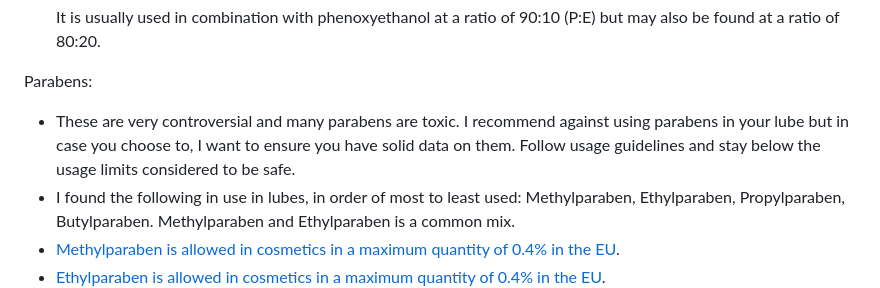
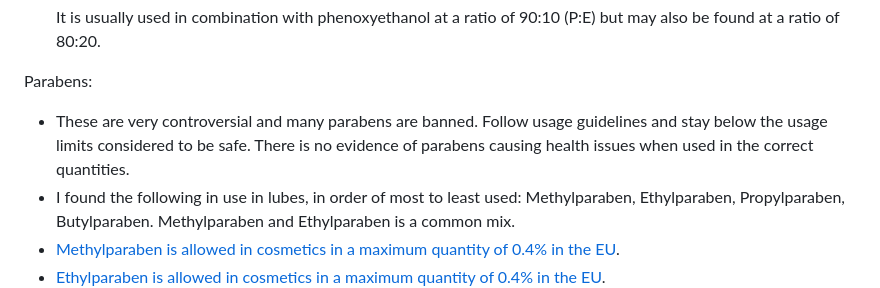
Before and after one commit to Kuuuube/kuuu.be, a Markdown page: src/lube/luuubemaking.md, the part around the change. GitHub-like rendering.

Commit message:
Clarify note on parabens

```diff
--- a/src/lube/luuubemaking.md
+++ b/src/lube/luuubemaking.md
@@ -170,7 +170,7 @@ Phenoxyethanol, Ethylhexylglycerin:
     It is usually used in combination with phenoxyethanol at a ratio of 90:10 (P:E) but may also be found at a ratio of 80:20.
 
 Parabens:
-- These are very controversial and many parabens are toxic. I recommend against using parabens in your lube but in case you choose to, I want to ensure you have solid data on them. Follow usage guidelines and stay below the usage limits considered to be safe.
+- These are very controversial and many parabens are banned. Follow usage guidelines and stay below the usage limits considered to be safe. There is no evidence of parabens causing health issues when used in the correct quantities.
 - I found the following in use in lubes, in order of most to least used: Methylparaben, Ethylparaben, Propylparaben, Butylparaben. Methylparaben and Ethylparaben is a common mix.
 - [Methylparaben is allowed](https://echa.europa.eu/cosmetics-preservatives/-/legislationlist/details/EU-COSM_PROD-ANX_V_ALLOW_PRESERV-100.002.532-VSK-58F0F4) [in cosmetics in a maximum](https://echa.europa.eu/cosmetics-preservatives/-/legislationlist/details/EU-COSM_PROD-ANX_V_ALLOW_PRESERV-100.043.134-VSK-58F0E3) [quantity of 0.4% in the EU](https://echa.europa.eu/cosmetics-preservatives/-/legislationlist/details/EU-COSM_PROD-ANX_V_ALLOW_PRESERV-100.023.377-VSK-58F0ED).
 - [Ethylparaben is allowed](https://echa.europa.eu/cosmetics-preservatives/-/legislationlist/details/EU-COSM_PROD-ANX_V_ALLOW_PRESERV-100.004.000-VSK-58F0E1) [in cosmetics in a maximum](https://echa.europa.eu/cosmetics-preservatives/-/legislationlist/details/EU-COSM_PROD-ANX_V_ALLOW_PRESERV-100.048.210-VSK-58F0E6) [quantity of 0.4% in the EU](https://echa.europa.eu/cosmetics-preservatives/-/legislationlist/details/EU-COSM_PROD-ANX_V_ALLOW_PRESERV-100.047.701-VSK-58F0E4).
```
